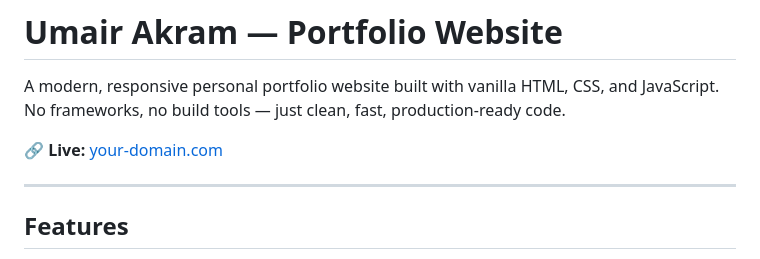
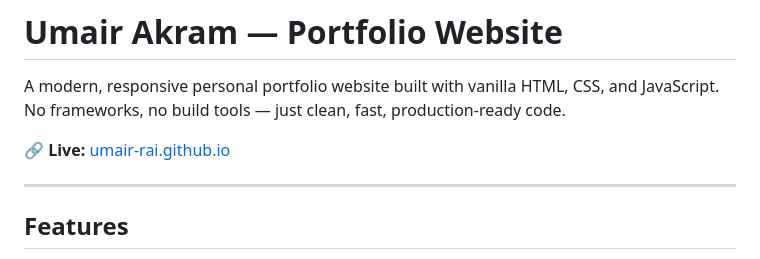
Before and after one commit to Umair-Rai/umair-rai.github.io, a Markdown page: README.md, the part around the change. Rendered like a GitHub page.

Commit message:
Update live link in README.md

```diff
--- a/README.md
+++ b/README.md
@@ -2,7 +2,7 @@
 
 A modern, responsive personal portfolio website built with vanilla HTML, CSS, and JavaScript. No frameworks, no build tools — just clean, fast, production-ready code.
 
-🔗 **Live:** [your-domain.com](https://umair-rai.github.io)
+🔗 **Live:** [umair-rai.github.io](https://umair-rai.github.io)
 
 ---
 
```
